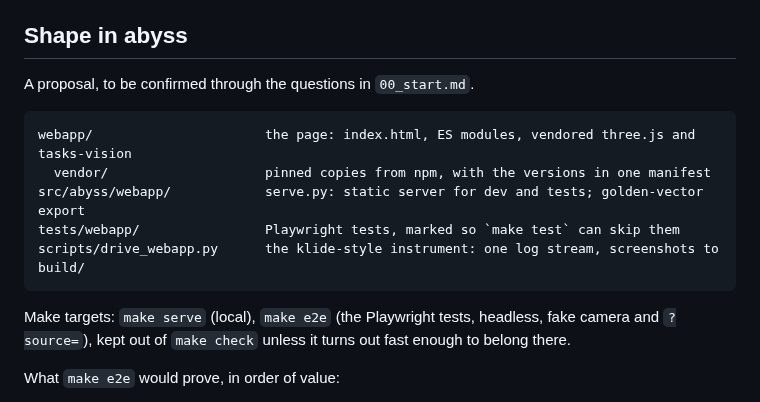
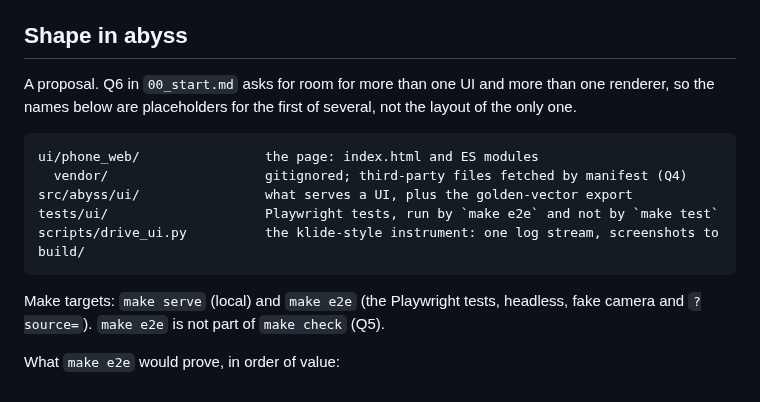
Before and after one commit to Pitrified/abyss, a Markdown page: plans/03_phone_webapp/01_research_dev_harness.md, the part around the change. GitHub-like rendering.

````diff
--- a/plans/03_phone_webapp/01_research_dev_harness.md
+++ b/plans/03_phone_webapp/01_research_dev_harness.md
@@ -157,18 +157,19 @@ alternative Chromium also accepts.
 
 ## Shape in abyss
 
-A proposal, to be confirmed through the questions in `00_start.md`.
+A proposal. Q6 in `00_start.md` asks for room for more than one UI and more than one renderer, so the
+names below are placeholders for the first of several, not the layout of the only one.
 
 ```text
-webapp/                      the page: index.html, ES modules, vendored three.js and tasks-vision
-  vendor/                    pinned copies from npm, with the versions in one manifest
-src/abyss/webapp/            serve.py: static server for dev and tests; golden-vector export
-tests/webapp/                Playwright tests, marked so `make test` can skip them
-scripts/drive_webapp.py      the klide-style instrument: one log stream, screenshots to build/
+ui/phone_web/                the page: index.html and ES modules
+  vendor/                    gitignored; third-party files fetched by manifest (Q4)
+src/abyss/ui/                what serves a UI, plus the golden-vector export
+tests/ui/                    Playwright tests, run by `make e2e` and not by `make test`
+scripts/drive_ui.py          the klide-style instrument: one log stream, screenshots to build/
 ```
 
-Make targets: `make serve` (local), `make e2e` (the Playwright tests, headless, fake camera and
-`?source=`), kept out of `make check` unless it turns out fast enough to belong there.
+Make targets: `make serve` (local) and `make e2e` (the Playwright tests, headless, fake camera and
+`?source=`). `make e2e` is not part of `make check` (Q5).
 
 What `make e2e` would prove, in order of value:
 
````
Also changed, not shown: plans/03_phone_webapp/00_start.md (+35 -9 lines).
